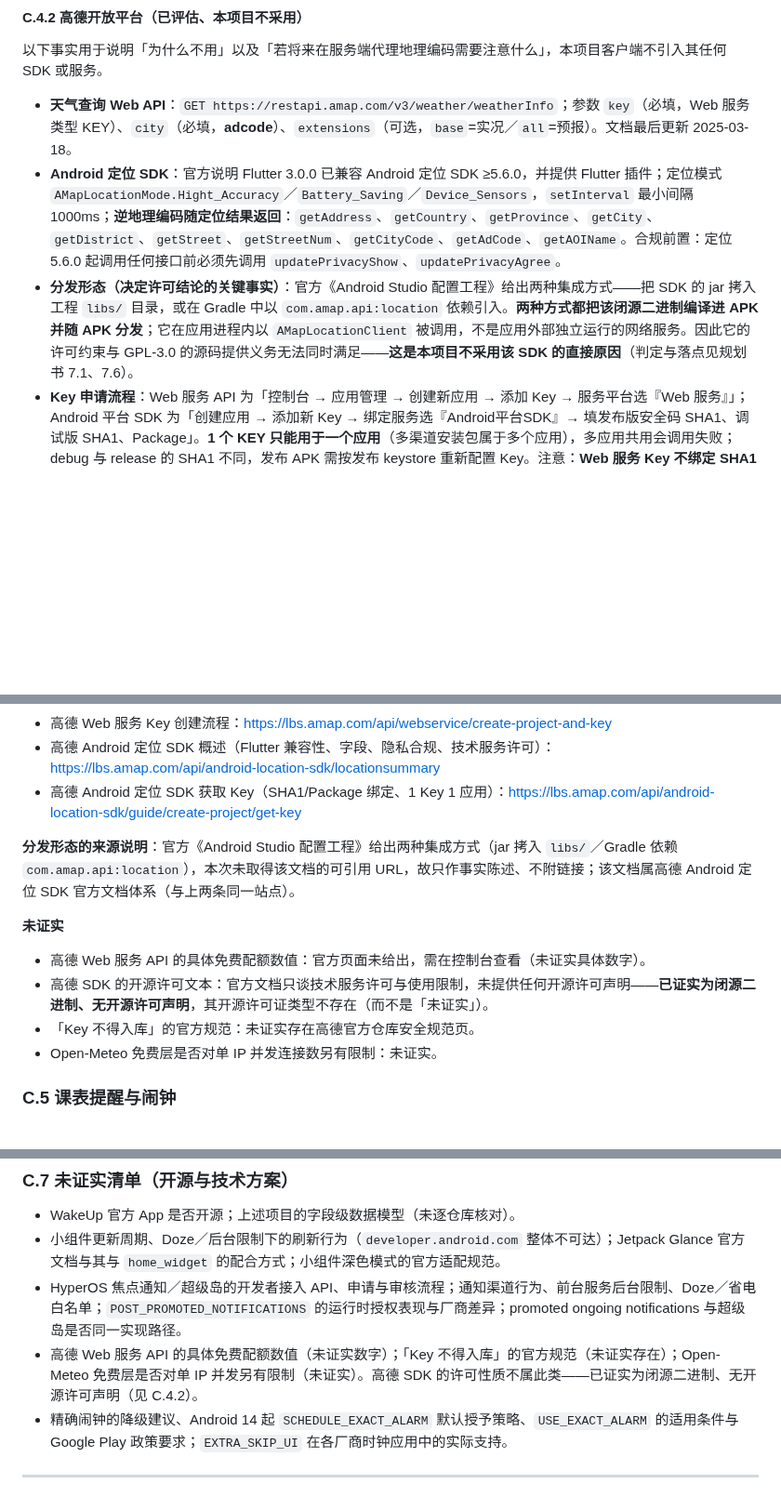
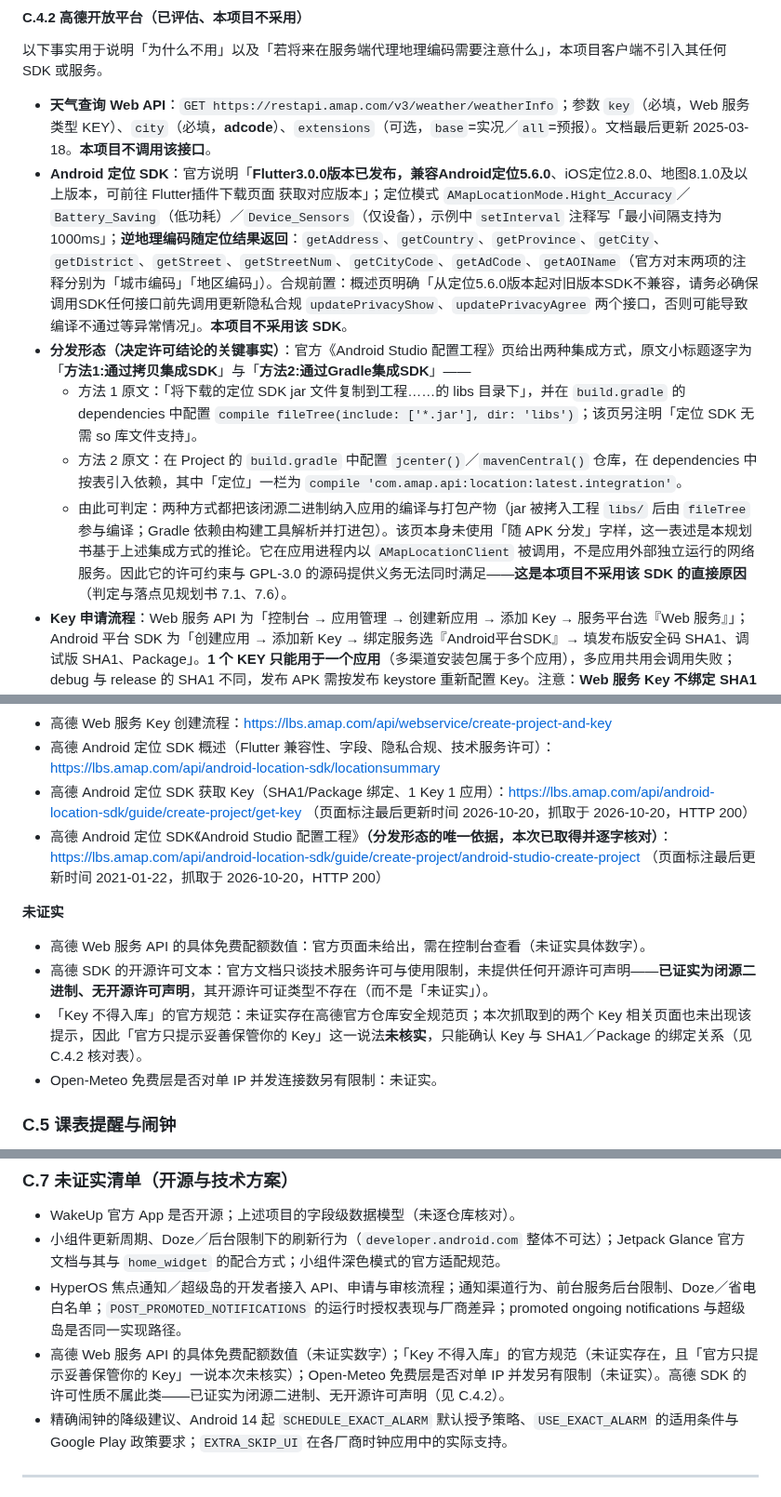
Before and after one commit to Guzheng3/qhkb, a Markdown page: docs/plan/research-appendix.md, 3 parts joined by grey strips. Shown at 93% size. Rendered like a GitHub page; blank space fills up the shorter version.

```diff
--- a/docs/plan/research-appendix.md
+++ b/docs/plan/research-appendix.md
@@ -427,7 +427,10 @@
 
 以下事实用于说明「为什么不用」以及「若将来在服务端代理地理编码需要注意什么」，本项目客户端不引入其任何 SDK 或服务。
 
-- **天气查询 Web API**：`GET https://restapi.amap.com/v3/weather/weatherInfo`；参数 `key`（必填，Web 服务类型 KEY）、`city`（必填，**adcode**）、`extensions`（可选，`base`=实况／`all`=预报）。文档最后更新 2025-03-18。
-- **Android 定位 SDK**：官方说明 Flutter 3.0.0 已兼容 Android 定位 SDK ≥5.6.0，并提供 Flutter 插件；定位模式 `AMapLocationMode.Hight_Accuracy`／`Battery_Saving`／`Device_Sensors`，`setInterval` 最小间隔 1000ms；**逆地理编码随定位结果返回**：`getAddress`、`getCountry`、`getProvince`、`getCity`、`getDistrict`、`getStreet`、`getStreetNum`、`getCityCode`、`getAdCode`、`getAOIName`。合规前置：定位 5.6.0 起调用任何接口前必须先调用 `updatePrivacyShow`、`updatePrivacyAgree`。
-- **分发形态（决定许可结论的关键事实）**：官方《Android Studio 配置工程》给出两种集成方式——把 SDK 的 jar 拷入工程 `libs/` 目录，或在 Gradle 中以 `com.amap.api:location` 依赖引入。**两种方式都把该闭源二进制编译进 APK 并随 APK 分发**；它在应用进程内以 `AMapLocationClient` 被调用，不是应用外部独立运行的网络服务。因此它的许可约束与 GPL-3.0 的源码提供义务无法同时满足——**这是本项目不采用该 SDK 的直接原因**（判定与落点见规划书 7.1、7.6）。
+- **天气查询 Web API**：`GET https://restapi.amap.com/v3/weather/weatherInfo`；参数 `key`（必填，Web 服务类型 KEY）、`city`（必填，**adcode**）、`extensions`（可选，`base`=实况／`all`=预报）。文档最后更新 2025-03-18。**本项目不调用该接口**。
+- **Android 定位 SDK**：官方说明「**Flutter3.0.0版本已发布，兼容Android定位5.6.0**、iOS定位2.8.0、地图8.1.0及以上版本，可前往 Flutter插件下载页面 获取对应版本」；定位模式 `AMapLocationMode.Hight_Accuracy`／`Battery_Saving`（低功耗）／`Device_Sensors`（仅设备），示例中 `setInterval` 注释写「最小间隔支持为1000ms」；**逆地理编码随定位结果返回**：`getAddress`、`getCountry`、`getProvince`、`getCity`、`getDistrict`、`getStreet`、`getStreetNum`、`getCityCode`、`getAdCode`、`getAOIName`（官方对末两项的注释分别为「城市编码」「地区编码」）。合规前置：概述页明确「从定位5.6.0版本起对旧版本SDK不兼容，请务必确保调用SDK任何接口前先调用更新隐私合规 `updatePrivacyShow`、`updatePrivacyAgree` 两个接口，否则可能导致编译不通过等异常情况」。**本项目不采用该 SDK**。
+- **分发形态（决定许可结论的关键事实）**：官方《Android Studio 配置工程》页给出两种集成方式，原文小标题逐字为「**方法1:通过拷贝集成SDK**」与「**方法2:通过Gradle集成SDK**」——
+  - 方法 1 原文：「将下载的定位 SDK jar 文件复制到工程……的 libs 目录下」，并在 `build.gradle` 的 dependencies 中配置 `compile fileTree(include: ['*.jar'], dir: 'libs')`；该页另注明「定位 SDK 无需 so 库文件支持」。
+  - 方法 2 原文：在 Project 的 `build.gradle` 中配置 `jcenter()`／`mavenCentral()` 仓库，在 dependencies 中按表引入依赖，其中「定位」一栏为 `compile 'com.amap.api:location:latest.integration'`。
+  - 由此可判定：两种方式都把该闭源二进制纳入应用的编译与打包产物（jar 被拷入工程 `libs/` 后由 `fileTree` 参与编译；Gradle 依赖由构建工具解析并打进包）。该页本身未使用「随 APK 分发」字样，这一表述是本规划书基于上述集成方式的推论。它在应用进程内以 `AMapLocationClient` 被调用，不是应用外部独立运行的网络服务。因此它的许可约束与 GPL-3.0 的源码提供义务无法同时满足——**这是本项目不采用该 SDK 的直接原因**（判定与落点见规划书 7.1、7.6）。
 - **Key 申请流程**：Web 服务 API 为「控制台 → 应用管理 → 创建新应用 → 添加 Key → 服务平台选『Web 服务』」；Android 平台 SDK 为「创建应用 → 添加新 Key → 绑定服务选『Android平台SDK』→ 填发布版安全码 SHA1、调试版 SHA1、Package」。**1 个 KEY 只能用于一个应用**（多渠道安装包属于多个应用），多应用共用会调用失败；debug 与 release 的 SHA1 不同，发布 APK 需按发布 keystore 重新配置 Key。注意：**Web 服务 Key 不绑定 SHA1 与包名**，打进 APK 可被反编译提取，属服务端凭据，不得下发客户端。
@@ -445,15 +460,14 @@
 - 高德流量限制说明（配额入口）：https://lbs.amap.com/api/webservice/guide/tools/flowlevel
 - 高德 Web 服务 Key 创建流程：https://lbs.amap.com/api/webservice/create-project-and-key
 - 高德 Android 定位 SDK 概述（Flutter 兼容性、字段、隐私合规、技术服务许可）：https://lbs.amap.com/api/android-location-sdk/locationsummary
-- 高德 Android 定位 SDK 获取 Key（SHA1/Package 绑定、1 Key 1 应用）：https://lbs.amap.com/api/android-location-sdk/guide/create-project/get-key
-
-**分发形态的来源说明**：官方《Android Studio 配置工程》给出两种集成方式（jar 拷入 `libs/`／Gradle 依赖 `com.amap.api:location`），本次未取得该文档的可引用 URL，故只作事实陈述、不附链接；该文档属高德 Android 定位 SDK 官方文档体系（与上两条同一站点）。
+- 高德 Android 定位 SDK 获取 Key（SHA1/Package 绑定、1 Key 1 应用）：https://lbs.amap.com/api/android-location-sdk/guide/create-project/get-key （页面标注最后更新时间 2026-10-20，抓取于 2026-10-20，HTTP 200）
+- 高德 Android 定位 SDK《Android Studio 配置工程》**（分发形态的唯一依据，本次已取得并逐字核对）**：https://lbs.amap.com/api/android-location-sdk/guide/create-project/android-studio-create-project （页面标注最后更新时间 2021-01-22，抓取于 2026-10-20，HTTP 200）
 
 **未证实**
 
 - 高德 Web 服务 API 的具体免费配额数值：官方页面未给出，需在控制台查看（未证实具体数字）。
 - 高德 SDK 的开源许可文本：官方文档只谈技术服务许可与使用限制，未提供任何开源许可声明——**已证实为闭源二进制、无开源许可声明**，其开源许可证类型不存在（而不是「未证实」）。
-- 「Key 不得入库」的官方规范：未证实存在高德官方仓库安全规范页。
+- 「Key 不得入库」的官方规范：未证实存在高德官方仓库安全规范页；本次抓取到的两个 Key 相关页面也未出现该提示，因此「官方只提示妥善保管你的 Key」这一说法**未核实**，只能确认 Key 与 SHA1／Package 的绑定关系（见 C.4.2 核对表）。
 - Open-Meteo 免费层是否对单 IP 并发连接数另有限制：未证实。
 
 ### C.5 课表提醒与闹钟
@@ -518,7 +532,7 @@
 - WakeUp 官方 App 是否开源；上述项目的字段级数据模型（未逐仓库核对）。
 - 小组件更新周期、Doze／后台限制下的刷新行为（`developer.android.com` 整体不可达）；Jetpack Glance 官方文档与其与 `home_widget` 的配合方式；小组件深色模式的官方适配规范。
 - HyperOS 焦点通知／超级岛的开发者接入 API、申请与审核流程；通知渠道行为、前台服务后台限制、Doze／省电白名单；`POST_PROMOTED_NOTIFICATIONS` 的运行时授权表现与厂商差异；promoted ongoing notifications 与超级岛是否同一实现路径。
-- 高德 Web 服务 API 的具体免费配额数值（未证实数字）；「Key 不得入库」的官方规范（未证实存在）；Open-Meteo 免费层是否对单 IP 并发另有限制（未证实）。高德 SDK 的许可性质不属此类——已证实为闭源二进制、无开源许可声明（见 C.4.2）。
+- 高德 Web 服务 API 的具体免费配额数值（未证实数字）；「Key 不得入库」的官方规范（未证实存在，且「官方只提示妥善保管你的 Key」一说本次未核实）；Open-Meteo 免费层是否对单 IP 并发另有限制（未证实）。高德 SDK 的许可性质不属此类——已证实为闭源二进制、无开源许可声明（见 C.4.2）。
 - 精确闹钟的降级建议、Android 14 起 `SCHEDULE_EXACT_ALARM` 默认授予策略、`USE_EXACT_ALARM` 的适用条件与 Google Play 政策要求；`EXTRA_SKIP_UI` 在各厂商时钟应用中的实际支持。
 
 ---
```
Also changed, not shown: other parts of docs/plan/research-appendix.md (+16 -4 lines).
